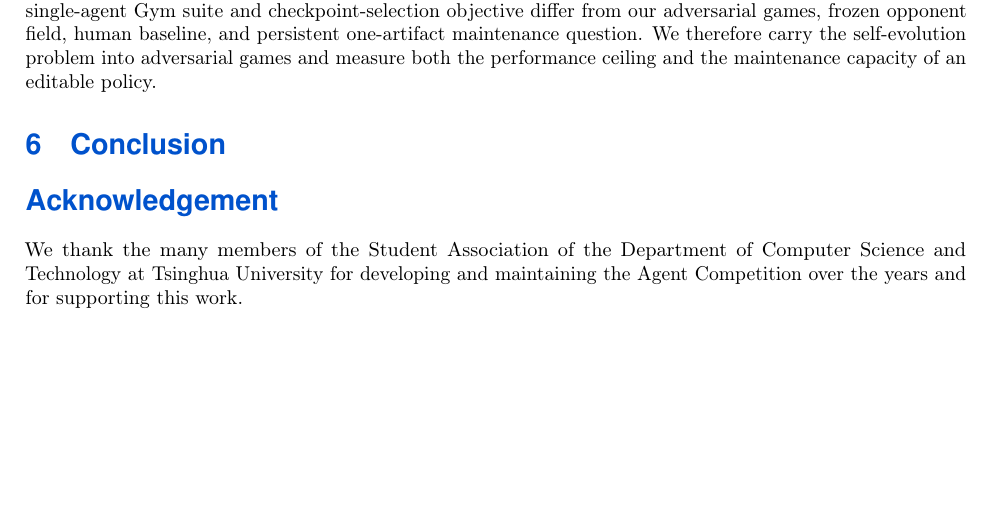
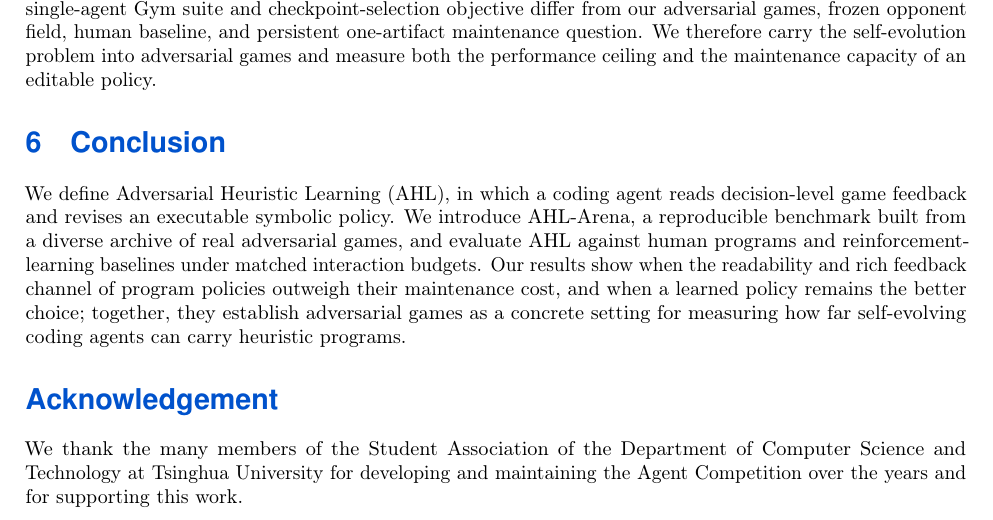
Before and after one commit to yks23/How-Far-Can-Heuristic-Learning-Go, a LaTeX document (main.tex, which reads sections/08-conclusion.tex): part of page 9 of 16 before the commit and part of page 9 of 17 after it, cut so that both start at the same text, the shorter picture padded with empty space. Compiled offline with pdfLaTeX.

Commit message:
Write concise conclusion

```diff
--- a/sections/08-conclusion.tex
+++ b/sections/08-conclusion.tex
@@ -14,3 +14,13 @@
 % ---------------------------------------------------------------------------
 
 \section{Conclusion}
+
+We define Adversarial Heuristic Learning (AHL), in which a coding agent reads
+decision-level game feedback and revises an executable symbolic policy. We introduce
+AHL-Arena, a reproducible benchmark built from a diverse archive of real adversarial
+games, and evaluate AHL against human programs and reinforcement-learning baselines
+under matched interaction budgets. Our results show when the readability and rich
+feedback channel of program policies outweigh their maintenance cost, and when a
+learned policy remains the better choice; together, they establish adversarial games
+as a concrete setting for measuring how far self-evolving coding agents can carry
+heuristic programs.
```
